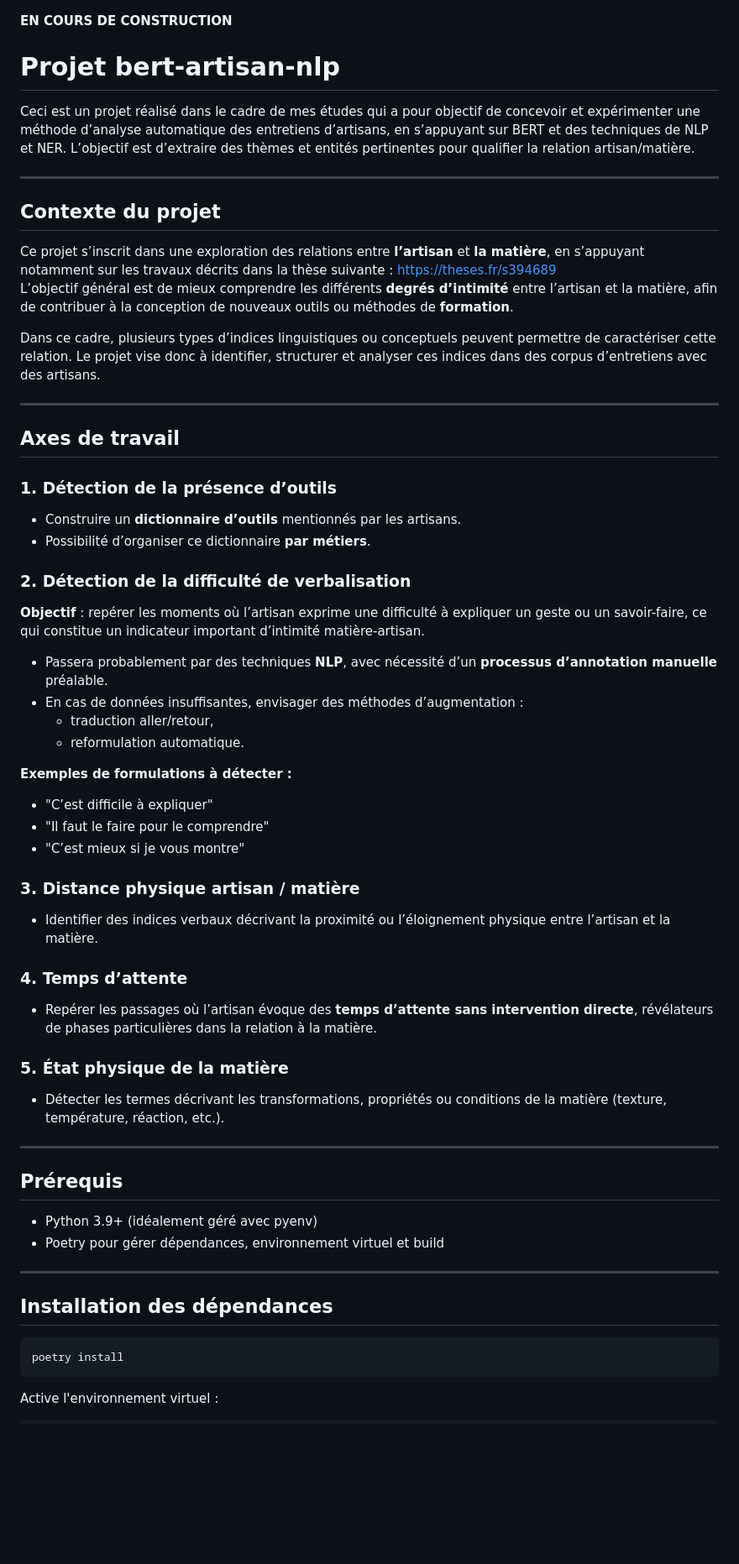
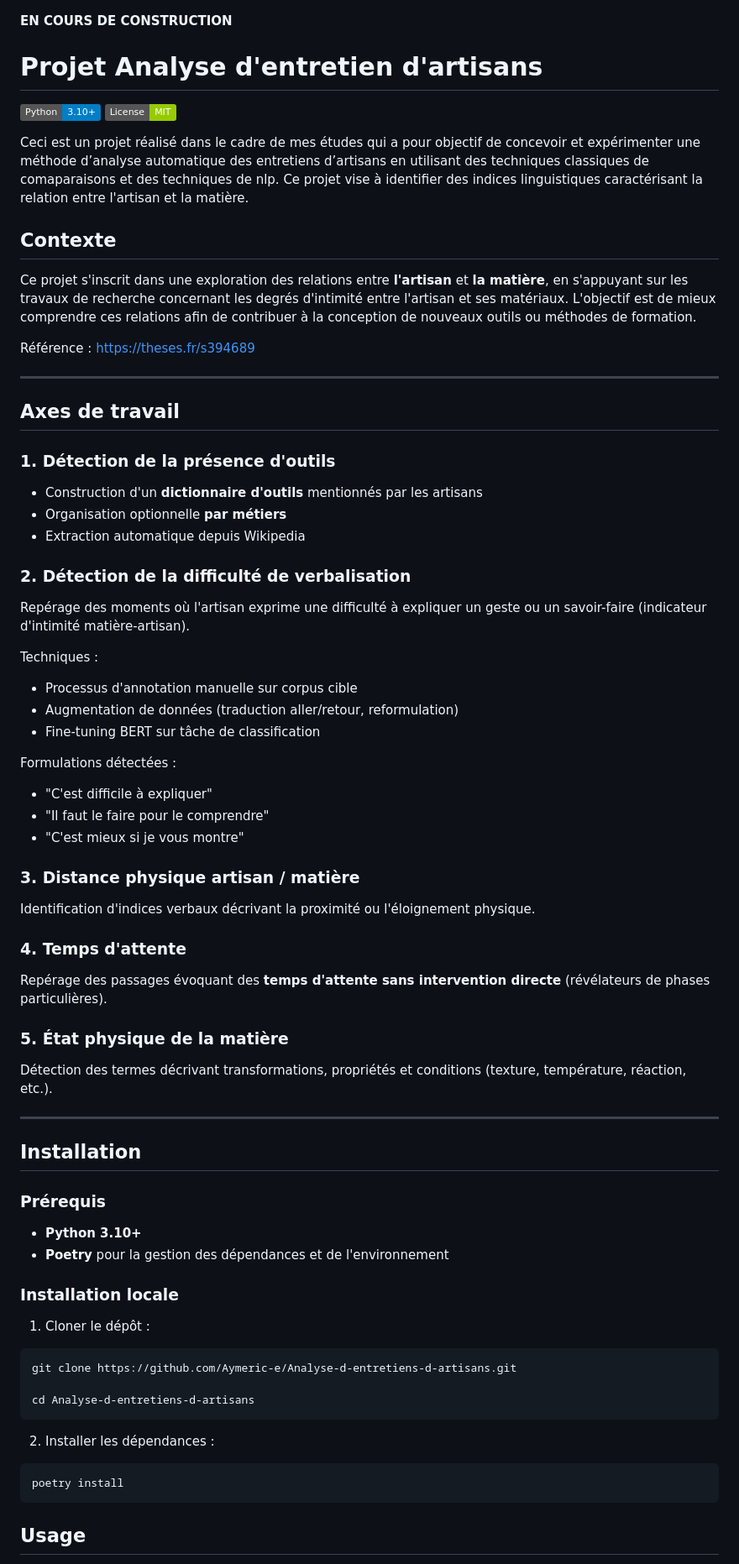
Before and after one commit to Aymeric-e/Analyse-d-entretiens-d-artisans, a Markdown page: README.md, the part around the change printed below. Shown: that part at 84% size. Rendered like a GitHub page; badges without logos; blank space fills up the shorter version.

````diff
--- a/README.md
+++ b/README.md
@@ -1,64 +1,72 @@
 **EN COURS DE CONSTRUCTION**
 
-# Projet bert-artisan-nlp
+# Projet Analyse d'entretien d'artisans
 
-Ceci est un projet réalisé dans le cadre de mes études qui a pour objectif de concevoir et expérimenter une méthode d’analyse automatique des entretiens d’artisans, en s’appuyant sur BERT et  des  techniques  de  NLP  et  NER. L’objectif est d’extraire des thèmes et entités pertinentes pour qualifier la relation  artisan/matière.
+![Python](https://img.shields.io/badge/Python-3.10%2B-blue)
+![License](https://img.shields.io/badge/License-MIT-green)
 
----
 
-## Contexte du projet
+Ceci est un projet réalisé dans le cadre de mes études qui a pour objectif de concevoir et expérimenter une méthode d’analyse automatique des entretiens d’artisans en utilisant des techniques classiques de comaparaisons et des techniques de nlp. Ce projet vise à identifier des indices linguistiques caractérisant la relation entre l'artisan et la matière.
 
-Ce projet s’inscrit dans une exploration des relations entre **l’artisan** et **la matière**, en s’appuyant notamment sur les travaux décrits dans la thèse suivante : https://theses.fr/s394689
-L’objectif général est de mieux comprendre les différents **degrés d’intimité** entre l’artisan et la matière, afin de contribuer à la conception de nouveaux outils ou méthodes de **formation**.
 
-Dans ce cadre, plusieurs types d’indices linguistiques ou conceptuels peuvent permettre de caractériser cette relation. Le projet vise donc à identifier, structurer et analyser ces indices dans des corpus d’entretiens avec des artisans.
+## Contexte
+
+Ce projet s'inscrit dans une exploration des relations entre **l'artisan** et **la matière**, en s'appuyant sur les travaux de recherche concernant les degrés d'intimité entre l'artisan et ses matériaux. L'objectif est de mieux comprendre ces relations afin de contribuer à la conception de nouveaux outils ou méthodes de formation.
+
+Référence : https://theses.fr/s394689
 
 ---
 
 ## Axes de travail
 
-### 1. Détection de la présence d’outils
-- Construire un **dictionnaire d’outils** mentionnés par les artisans.
-- Possibilité d’organiser ce dictionnaire **par métiers**.
+### 1. Détection de la présence d'outils
+- Construction d'un **dictionnaire d'outils** mentionnés par les artisans
+- Organisation optionnelle **par métiers**
+- Extraction automatique depuis Wikipedia
 
 ### 2. Détection de la difficulté de verbalisation
+Repérage des moments où l'artisan exprime une difficulté à expliquer un geste ou un savoir-faire (indicateur d'intimité matière-artisan).
 
-**Objectif** : repérer les moments où l’artisan exprime une difficulté à expliquer un geste ou un savoir-faire, ce qui constitue un indicateur important d’intimité matière-artisan.
+Techniques :
+- Processus d'annotation manuelle sur corpus cible
+- Augmentation de données (traduction aller/retour, reformulation)
+- Fine-tuning BERT sur tâche de classification
 
-- Passera probablement par des techniques **NLP**, avec nécessité d’un **processus d’annotation manuelle** préalable.
-- En cas de données insuffisantes, envisager des méthodes d’augmentation :
-  - traduction aller/retour,
-  - reformulation automatique.
-
-**Exemples de formulations à détecter :**
-- "C’est difficile à expliquer"
+Formulations détectées :
+- "C'est difficile à expliquer"
 - "Il faut le faire pour le comprendre"
-- "C’est mieux si je vous montre"
+- "C'est mieux si je vous montre"
 
 ### 3. Distance physique artisan / matière
-- Identifier des indices verbaux décrivant la proximité ou l’éloignement physique entre l’artisan et la matière.
+Identification d'indices verbaux décrivant la proximité ou l'éloignement physique.
 
-### 4. Temps d’attente
-- Repérer les passages où l’artisan évoque des **temps d’attente sans intervention directe**, révélateurs de phases particulières dans la relation à la matière.
+### 4. Temps d'attente
+Repérage des passages évoquant des **temps d'attente sans intervention directe** (révélateurs de phases particulières).
 
 ### 5. État physique de la matière
-- Détecter les termes décrivant les transformations, propriétés ou conditions de la matière (texture, température, réaction, etc.).
+Détection des termes décrivant transformations, propriétés et conditions (texture, température, réaction, etc.).
 
 ---
 
+## Installation
 
-## Prérequis
+### Prérequis
+- **Python 3.10+**
+- **Poetry** pour la gestion des dépendances et de l'environnement
 
-- Python 3.9+ (idéalement géré avec pyenv)
-- Poetry pour gérer dépendances, environnement virtuel et build
+### Installation locale
 
----
+1. Cloner le dépôt :
+```bash
+git clone https://github.com/Aymeric-e/Analyse-d-entretiens-d-artisans.git
 
-## Installation des dépendances
+cd Analyse-d-entretiens-d-artisans
+```
 
+2. Installer les dépendances :
 ```bash
 poetry install
 ```
 
-Active l'environnement virtuel :
+## Usage
 
````
Also changed, not shown: other parts of README.md (+65 -28 lines).
